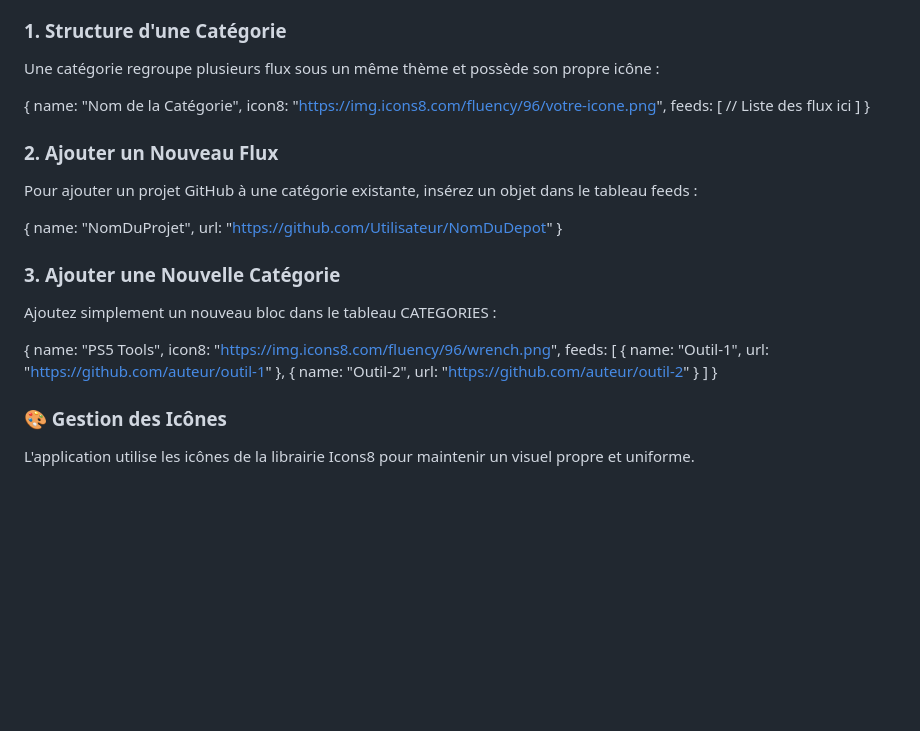
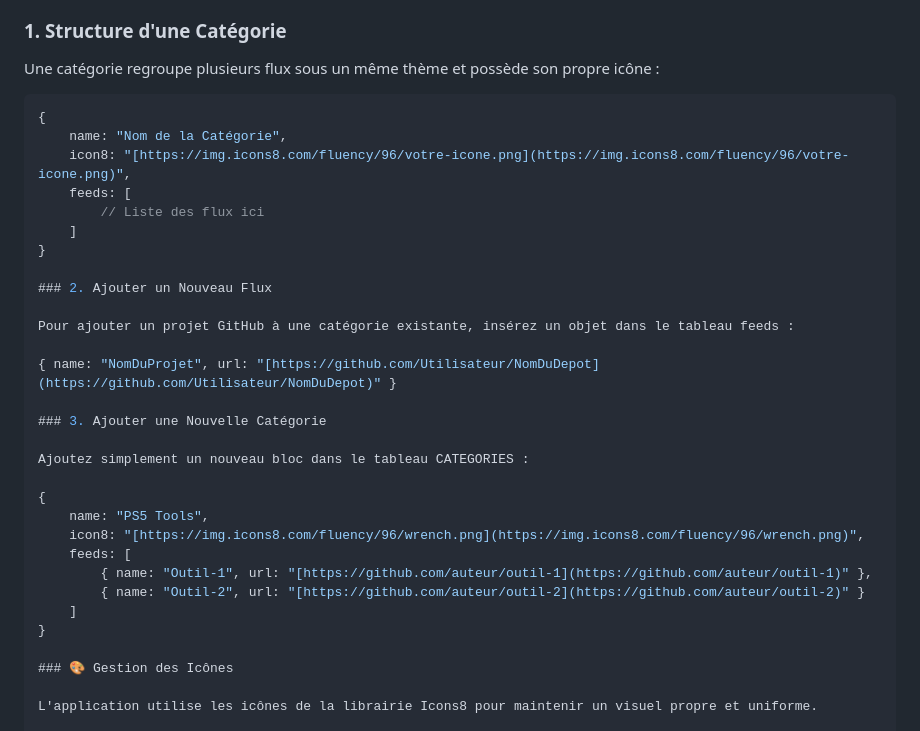
Before and after one commit to nexgen999/evoX-RSS, a Markdown page: README.md, the part around the change. Rendered like a GitHub page; blank space fills up the shorter version.

Commit message:
Improve README with markdown links for icons and URLs
Updated README to include markdown links for icons and GitHub project URLs.

````diff
--- a/README.md
+++ b/README.md
@@ -44,9 +44,10 @@ Toute la configuration des sources se trouve dans la constante CATEGORIES du fic
 
 Une catégorie regroupe plusieurs flux sous un même thème et possède son propre icône :
 
+```javascript
 {
     name: "Nom de la Catégorie",
-    icon8: "https://img.icons8.com/fluency/96/votre-icone.png",
+    icon8: "[https://img.icons8.com/fluency/96/votre-icone.png](https://img.icons8.com/fluency/96/votre-icone.png)",
     feeds: [
         // Liste des flux ici
     ]
@@ -56,7 +57,7 @@ Une catégorie regroupe plusieurs flux sous un même thème et possède son prop
 
 Pour ajouter un projet GitHub à une catégorie existante, insérez un objet dans le tableau feeds :
 
-{ name: "NomDuProjet", url: "https://github.com/Utilisateur/NomDuDepot" }
+{ name: "NomDuProjet", url: "[https://github.com/Utilisateur/NomDuDepot](https://github.com/Utilisateur/NomDuDepot)" }
 
 ### 3. Ajouter une Nouvelle Catégorie
 
@@ -64,10 +65,10 @@ Ajoutez simplement un nouveau bloc dans le tableau CATEGORIES :
 
 {
     name: "PS5 Tools",
-    icon8: "https://img.icons8.com/fluency/96/wrench.png",
+    icon8: "[https://img.icons8.com/fluency/96/wrench.png](https://img.icons8.com/fluency/96/wrench.png)",
     feeds: [
-        { name: "Outil-1", url: "https://github.com/auteur/outil-1" },
-        { name: "Outil-2", url: "https://github.com/auteur/outil-2" }
+        { name: "Outil-1", url: "[https://github.com/auteur/outil-1](https://github.com/auteur/outil-1)" },
+        { name: "Outil-2", url: "[https://github.com/auteur/outil-2](https://github.com/auteur/outil-2)" }
     ]
 }
 
````
